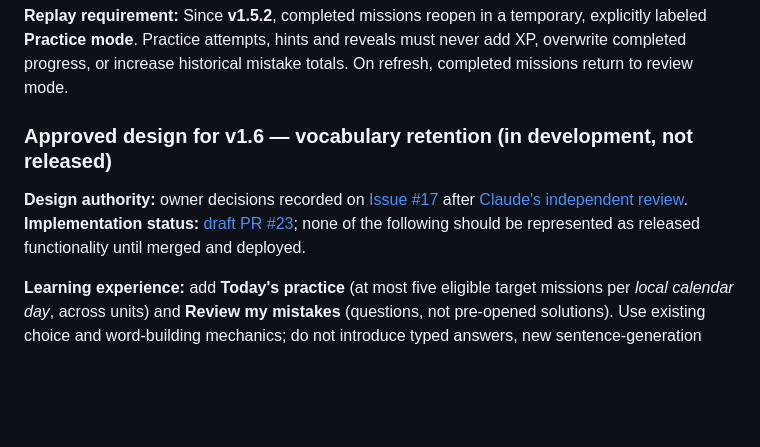
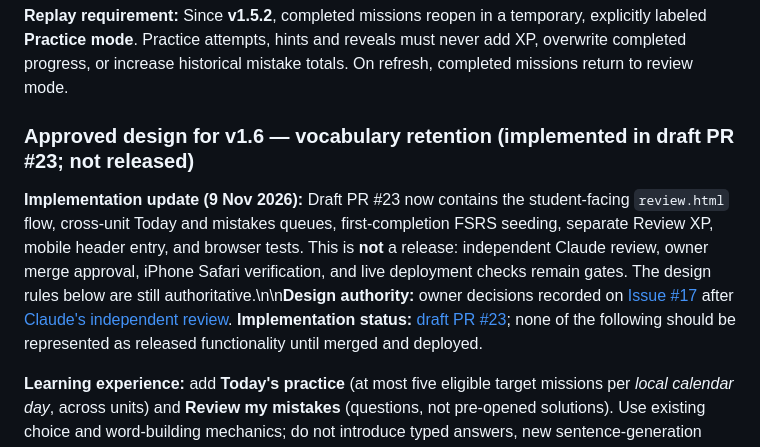
Before and after one commit to realnt/wordquest, a Markdown page: docs/Master_Blueprint.md, the part around the change. GitHub-like rendering; blank space fills up the shorter version.

Commit message:
docs(v1.6): record draft FSRS review UX, safety invariants and release gates

```diff
--- a/docs/Master_Blueprint.md
+++ b/docs/Master_Blueprint.md
@@ -58,9 +58,9 @@ Game-wide mechanics: ordered mission unlocking, multiple choice, word building,
 
 **Replay requirement:** Since **v1.5.2**, completed missions reopen in a temporary, explicitly labeled **Practice mode**. Practice attempts, hints and reveals must never add XP, overwrite completed progress, or increase historical mistake totals. On refresh, completed missions return to review mode.
 
-### Approved design for v1.6 — vocabulary retention (in development, not released)
+### Approved design for v1.6 — vocabulary retention (implemented in draft PR #23; not released)
 
-**Design authority:** owner decisions recorded on [Issue #17](https://github.com/realnt/wordquest/issues/17#issuecomment-6490670172) after [Claude's independent review](https://github.com/realnt/wordquest/issues/17#issuecomment-6490568706). **Implementation status:** [draft PR #23](https://github.com/realnt/wordquest/pull/23); none of the following should be represented as released functionality until merged and deployed.
+**Implementation update (9 Nov 2026):** Draft PR #23 now contains the student-facing `review.html` flow, cross-unit Today and mistakes queues, first-completion FSRS seeding, separate Review XP, mobile header entry, and browser tests. This is **not** a release: independent Claude review, owner merge approval, iPhone Safari verification, and live deployment checks remain gates. The design rules below are still authoritative.\n\n**Design authority:** owner decisions recorded on [Issue #17](https://github.com/realnt/wordquest/issues/17#issuecomment-6490670172) after [Claude's independent review](https://github.com/realnt/wordquest/issues/17#issuecomment-6490568706). **Implementation status:** [draft PR #23](https://github.com/realnt/wordquest/pull/23); none of the following should be represented as released functionality until merged and deployed.
 
 **Learning experience:** add **Today's practice** (at most five eligible target missions per *local calendar day*, across units) and **Review my mistakes** (questions, not pre-opened solutions). Use existing choice and word-building mechanics; do not introduce typed answers, new sentence-generation tasks or Word Vault authoring here (Issue #18). A missed day's unfinished items count toward the next day's five; never give an additional five after resuming. If fewer eligible words exist, show fewer instead of drawing from locked or unseen missions. Composite multi-target missions, such as U1 M23 and U3 M4, remain **one review card per mission**.
 
```
